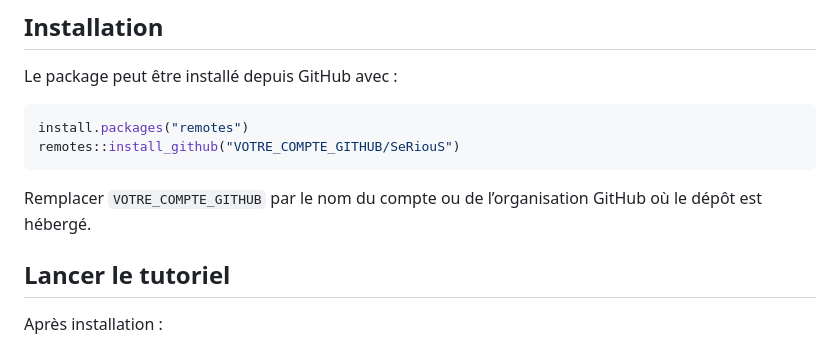
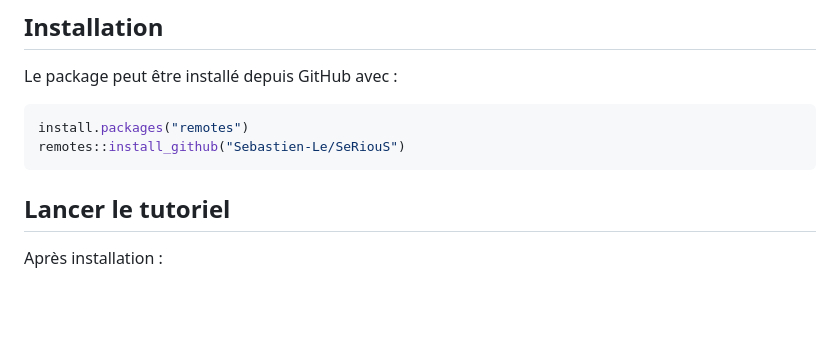
Before and after one commit to Sebastien-Le/SeRiouS, a Markdown page: README.md, the part around the change. Rendered like a GitHub page; blank space fills up the shorter version.

````diff
--- a/README.md
+++ b/README.md
@@ -71,10 +71,8 @@ Le package peut être installé depuis GitHub avec :
 
 ```r
 install.packages("remotes")
-remotes::install_github("VOTRE_COMPTE_GITHUB/SeRiouS")
+remotes::install_github("Sebastien-Le/SeRiouS")
 ```
-
-Remplacer `VOTRE_COMPTE_GITHUB` par le nom du compte ou de l’organisation GitHub où le dépôt est hébergé.
 
 ## Lancer le tutoriel
 
````
